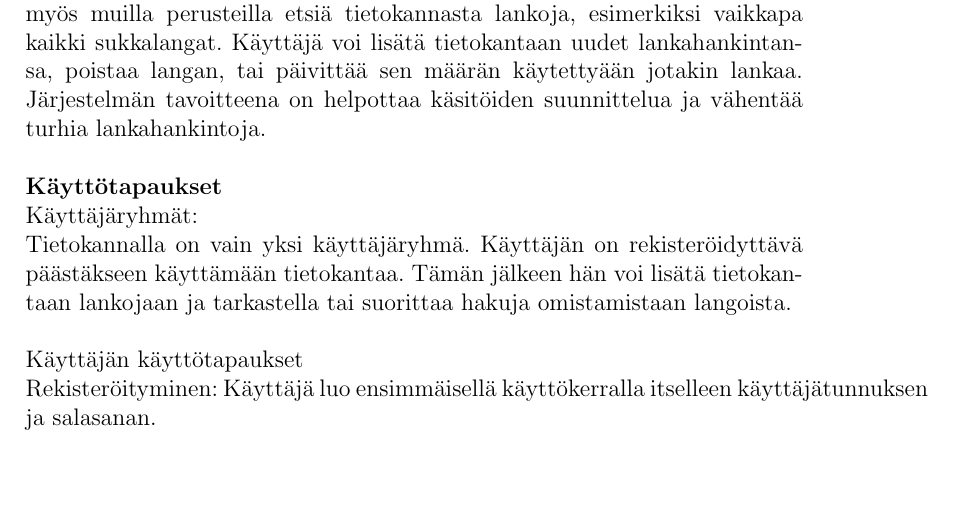
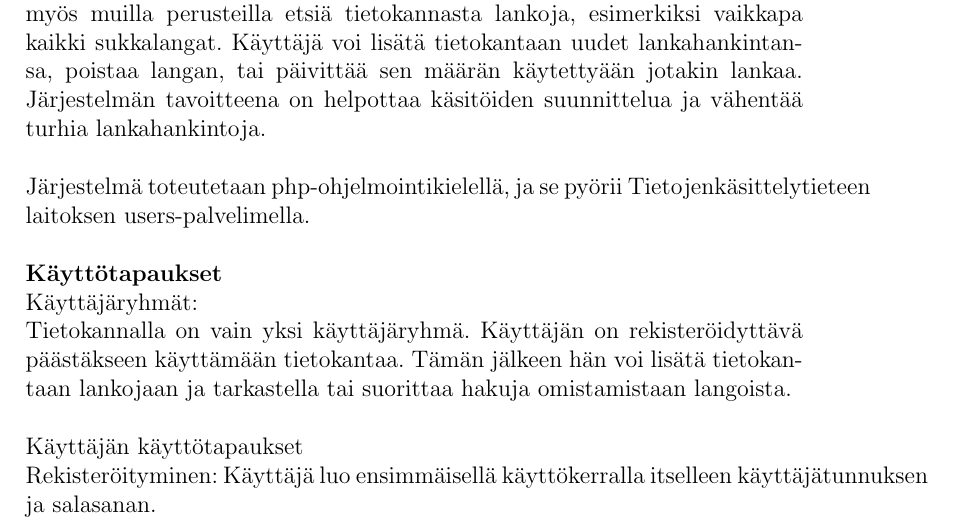
Before and after one commit to sandral/tsoha, a LaTeX document (doc/doku.tex): part of page 1 of 3 before the commit and part of page 1 of 4 after it, cut so that both start at the same text, the shorter picture padded with empty space. Compiled offline with pdfLaTeX.

Commit message:
dokua muokattu

```diff
--- a/doc/doku.tex
+++ b/doc/doku.tex
@@ -7,6 +7,8 @@
 \begin{document}
 \maketitle
 Harjoitustyön aiheena on lankatietokanta. Tietokannan tarkoitus on tarjota käyttäjälleen väline, jolla pitää kirjaa omistamistaan eri käsityölangoista, näiden materiaalista, paksuudesta ja määrästä. Käyttäjä voi esimerkiksi kohdatessaan kiinnostavan neuleohjeen, hakea ohjeessa mainitun langan ominaisuuksien perusteella tietokannasta ne langat, joilla työ olisi mahdollista toteuttaa, sekä tarkistaa, onko hänellä sitä riittävä määrä. Käyttäjä voi myös muilla perusteilla etsiä tietokannasta lankoja, esimerkiksi vaikkapa kaikki sukkalangat. Käyttäjä voi lisätä tietokantaan uudet lankahankintansa, poistaa langan, tai päivittää sen määrän käytettyään jotakin lankaa. Järjestelmän tavoitteena on helpottaa käsitöiden suunnittelua ja vähentää turhia lankahankintoja.
+\\ \ \\
+Järjestelmä toteutetaan php-ohjelmointikielellä, ja se pyörii Tietojenkäsittelytieteen laitoksen users-palvelimella.
 \\
 \ \\
 \textbf{Käyttötapaukset}\\
```
